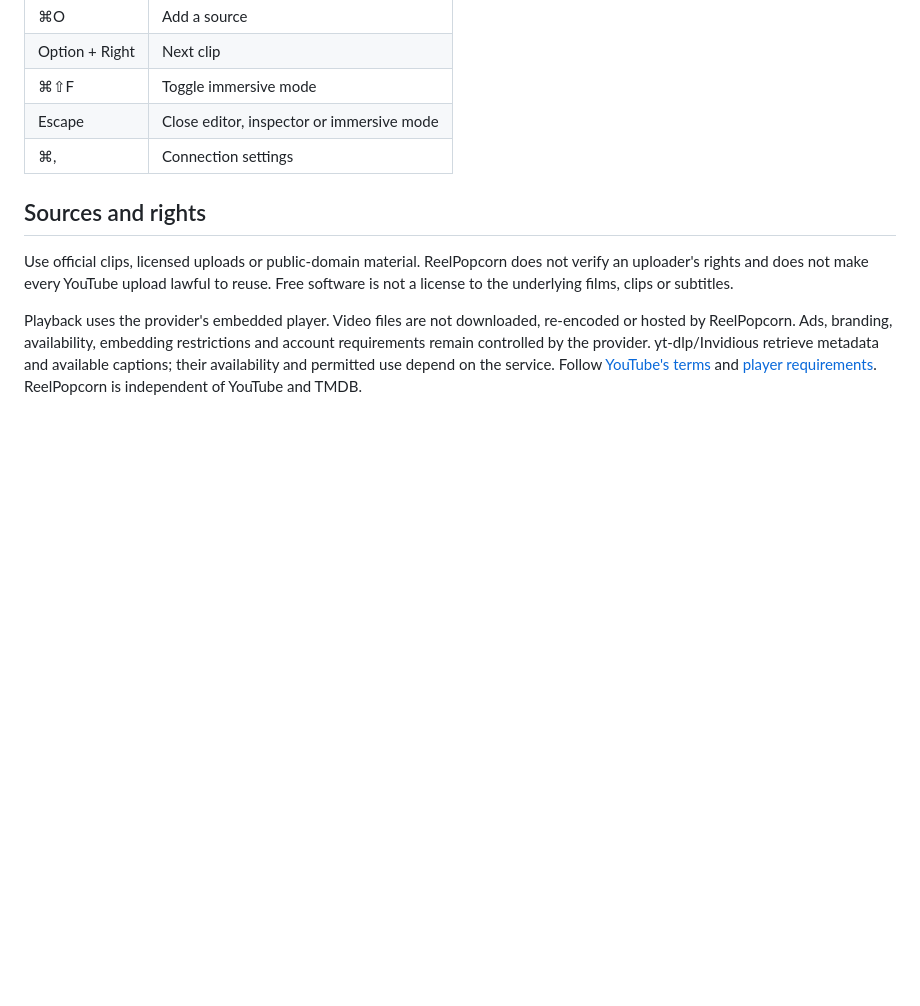
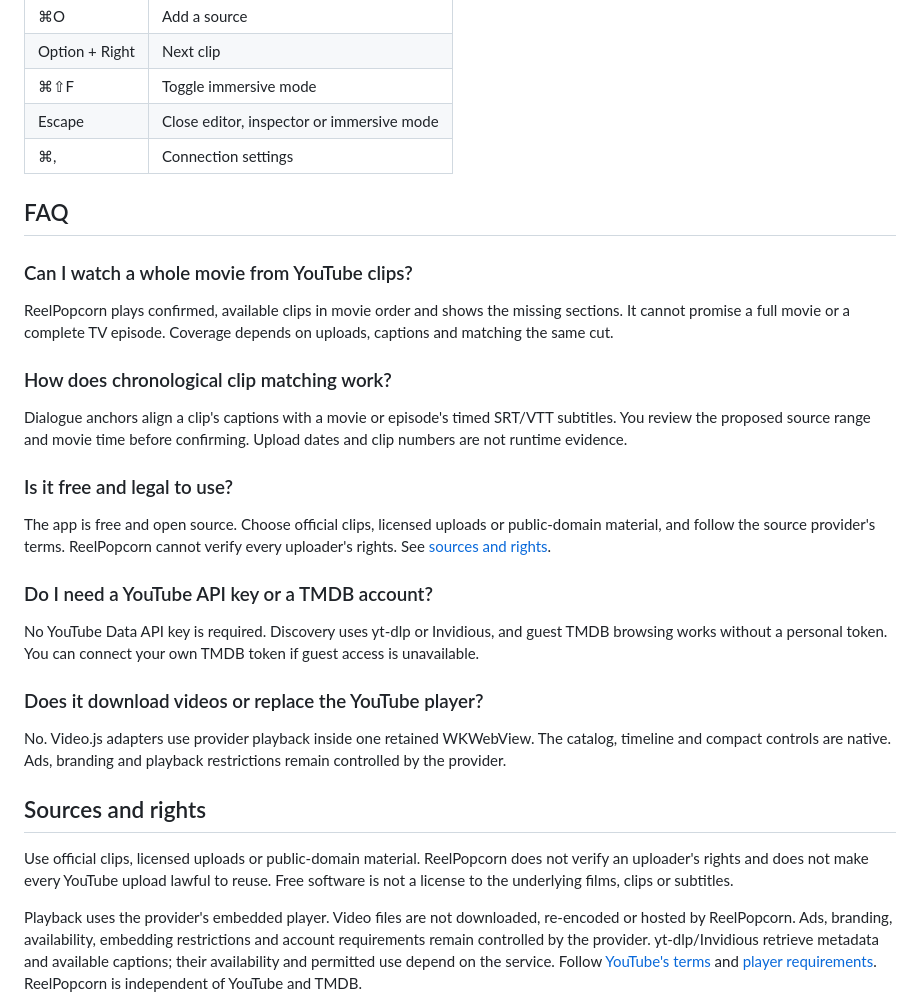
Before and after one commit to debpalash/ReelPopcorn, a Markdown page: README.md, the part around one of its changes. Rendered like a GitHub page; blank space fills up the shorter version.

```diff
--- a/README.md
+++ b/README.md
@@ -79,6 +105,38 @@ runtime. See [provider details](docs/DEVELOPMENT.md#other-providers).
 | Escape | Close editor, inspector or immersive mode |
 | ⌘, | Connection settings |
 
+## FAQ
+
+### Can I watch a whole movie from YouTube clips?
+
+ReelPopcorn plays confirmed, available clips in movie order and shows the missing
+sections. It cannot promise a full movie or a complete TV episode. Coverage depends
+on uploads, captions and matching the same cut.
+
+### How does chronological clip matching work?
+
+Dialogue anchors align a clip's captions with a movie or episode's timed SRT/VTT
+subtitles. You review the proposed source range and movie time before confirming.
+Upload dates and clip numbers are not runtime evidence.
+
+### Is it free and legal to use?
+
+The app is free and open source. Choose official clips, licensed uploads or
+public-domain material, and follow the source provider's terms. ReelPopcorn
+cannot verify every uploader's rights. See [sources and rights](#sources-and-rights).
+
+### Do I need a YouTube API key or a TMDB account?
+
+No YouTube Data API key is required. Discovery uses yt-dlp or Invidious, and
+guest TMDB browsing works without a personal token. You can connect your own
+TMDB token if guest access is unavailable.
+
+### Does it download videos or replace the YouTube player?
+
+No. Video.js adapters use provider playback inside one retained WKWebView.
+The catalog, timeline and compact controls are native. Ads, branding and playback
+restrictions remain controlled by the provider.
+
 ## Sources and rights
 
 Use official clips, licensed uploads or public-domain material. ReelPopcorn does
```
Also changed, not shown: other parts of README.md (+30 -4 lines), NOTICE.md (+2 -0 lines), docs/media/README.md (added, +57 -0 lines), docs/media/match-review.png (added), docs/media/reelpopcorn-demo.gif (added), docs/media/social-preview.png (added), docs/media/theater.png (added), 2 other files.
